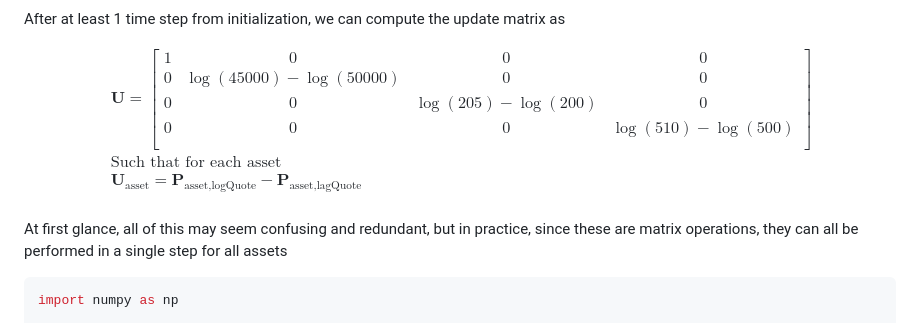
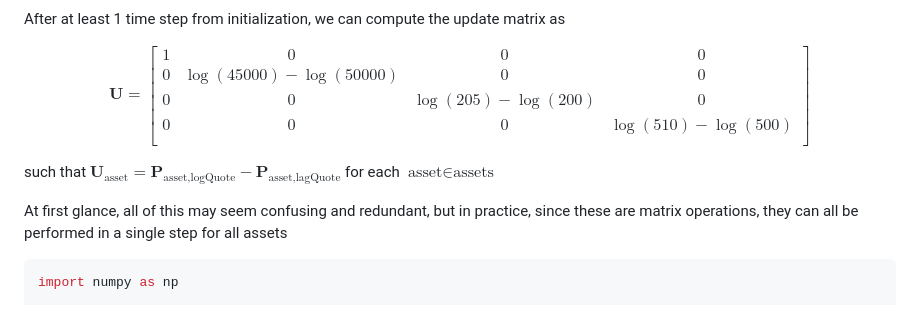
Before and after one commit to SnowCheetos/AutoMoonBot, a Markdown page: automoonbot/session/README.MD, the part around the change printed below. Rendered like a GitHub page.

Commit message:
updated readme math

```diff
--- a/automoonbot/session/README.MD
+++ b/automoonbot/session/README.MD
@@ -118,17 +118,16 @@ $$
 After at least 1 time step from initialization, we can compute the update matrix as
 
 $$
-\begin{aligned}
-&\mathbf{U}=\begin{bmatrix}
+\mathbf{U}=
+\begin{bmatrix}
 1 & 0 & 0 & 0 \\
 0 & \log(45000) - \log(50000) & 0 & 0 \\
 0 & 0 & \log(205) - \log(200) & 0 \\
 0 & 0 & 0 &\log(510) - \log(500) \\
-\end{bmatrix} \\
-&\text{Such that for each asset} \\
-&\mathbf{U}_\text{asset}=\mathbf{P}_{\text{asset}, \text{logQuote}} - \mathbf{P}_{\text{asset}, \text{lagQuote}} \\
-\end{aligned}
+\end{bmatrix}
 $$
+
+such that $`\mathbf{U}_\text{asset}=\mathbf{P}_{\text{asset}, \text{logQuote}} - \mathbf{P}_{\text{asset}, \text{lagQuote}}`$ for each $`\text{asset} \in \text{assets}`$
 
 At first glance, all of this may seem confusing and redundant, but in practice, since these are matrix operations, they can all be performed in a single step for all assets
 
```
Also changed, not shown: other parts of automoonbot/session/README.MD (+1 -3 lines).
